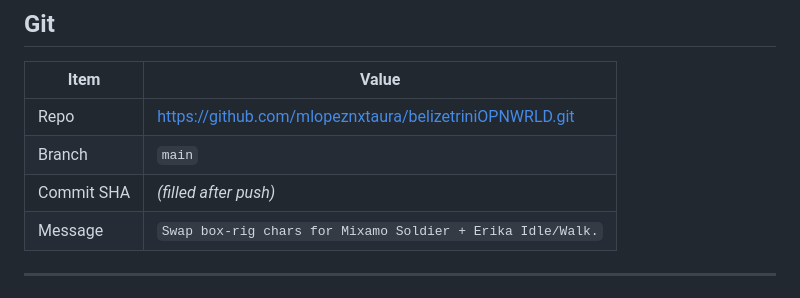
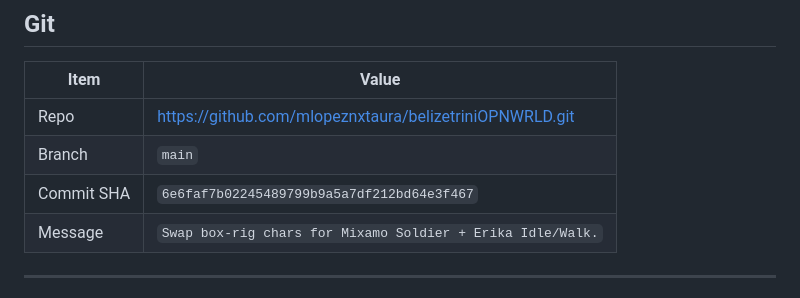
Before and after one commit to mlopeznxtaura/belizetriniOPNWRLD, a Markdown page: CHARS-MODERN-SWAP-REPORT.md, the part around the change. Drawn GitHub-style.

Commit message:
Document modern-chars swap commit SHA in report.

```diff
--- a/CHARS-MODERN-SWAP-REPORT.md
+++ b/CHARS-MODERN-SWAP-REPORT.md
@@ -92,7 +92,7 @@ PATH="/workspace/app23-nextaura-fit/cf-worker/node_modules/.bin:$PATH" wrangler
 |------|-------|
 | Repo | https://github.com/mlopeznxtaura/belizetriniOPNWRLD.git |
 | Branch | `main` |
-| Commit SHA | _(filled after push)_ |
+| Commit SHA | `6e6faf7b02245489799b9a5a7df212bd64e3f467` |
 | Message | `Swap box-rig chars for Mixamo Soldier + Erika Idle/Walk.` |
 
 ---
```
